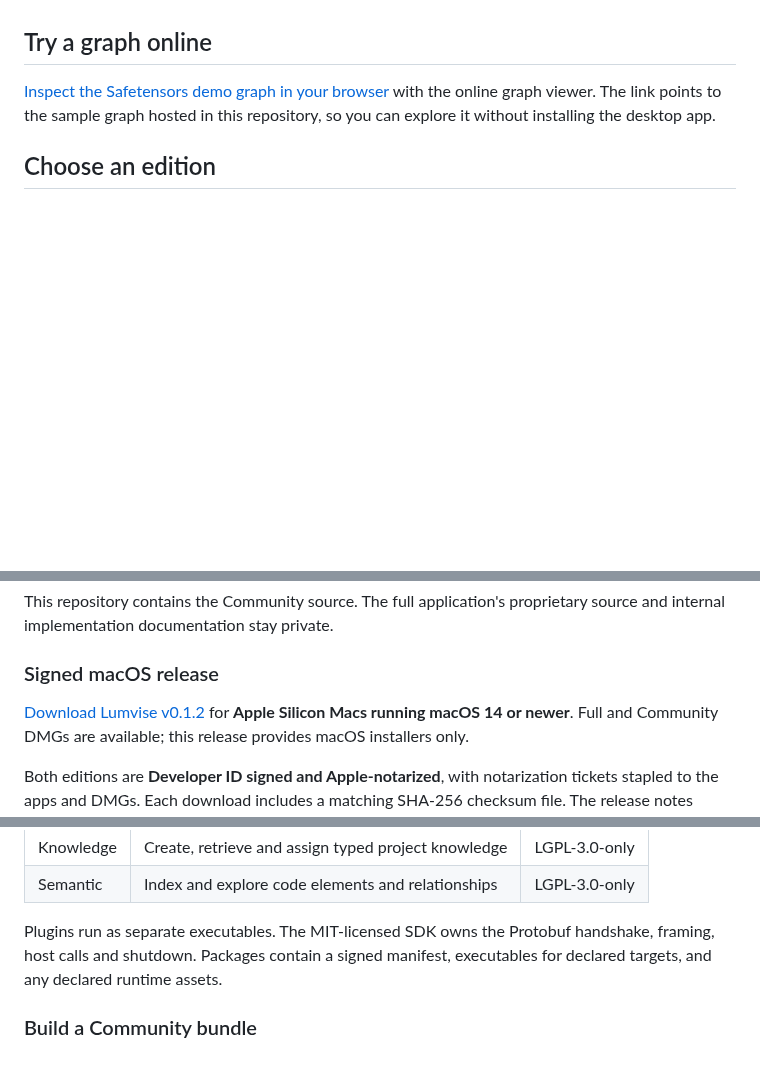
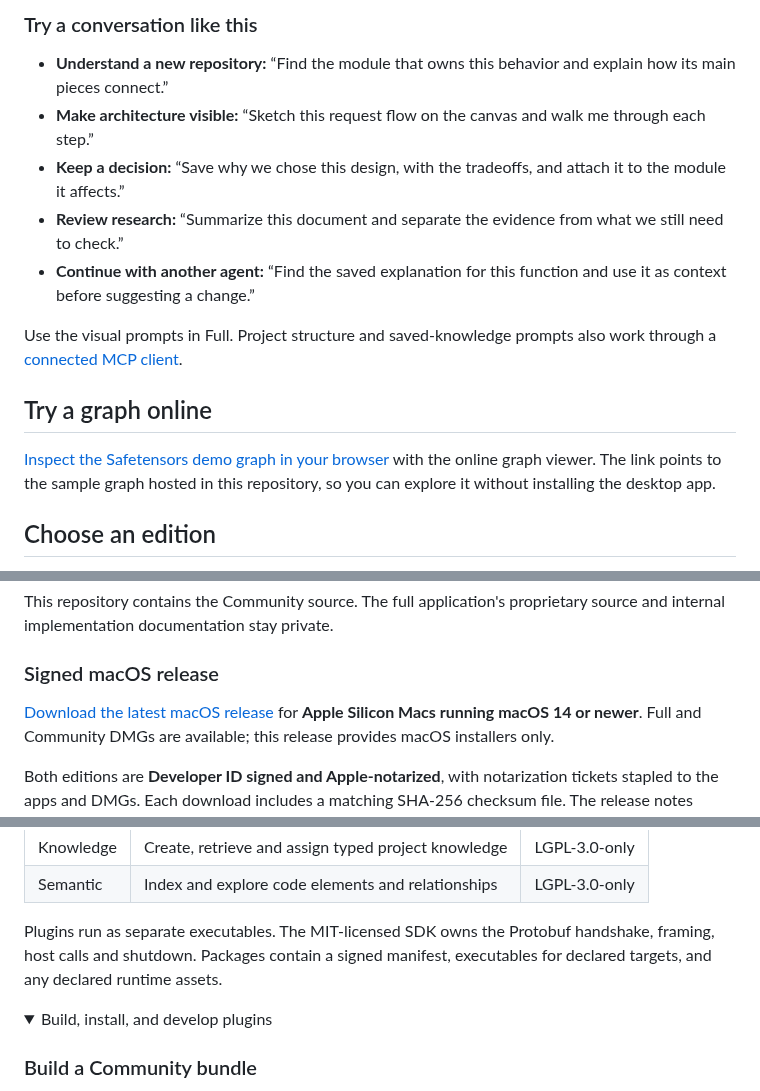
Before and after one commit to Lumvise/lumvise-main, a Markdown page: README.md, 3 parts joined by grey strips. Rendered like a GitHub page; folded sections open; blank space fills up the shorter version.

```diff
--- a/README.md
+++ b/README.md
@@ -35,3 +103,18 @@ The [demo projects](demos/) provide sample material to explore.
+### Try a conversation like this
+
+- **Understand a new repository:** “Find the module that owns this behavior and
+  explain how its main pieces connect.”
+- **Make architecture visible:** “Sketch this request flow on the canvas and
+  walk me through each step.”
+- **Keep a decision:** “Save why we chose this design, with the tradeoffs, and
+  attach it to the module it affects.”
+- **Review research:** “Summarize this document and separate the evidence from
+  what we still need to check.”
+- **Continue with another agent:** “Find the saved explanation for this function
+  and use it as context before suggesting a change.”
+
+Use the visual prompts in Full. Project structure and saved-knowledge prompts
+also work through a [connected MCP client](#connect-an-mcp-client).
 
 ## Try a graph online
 
@@ -60,7 +143,7 @@ proprietary source and internal implementation documentation stay private.
 
 ### Signed macOS release
 
-[Download Lumvise v0.1.2](https://github.com/Lumvise/lumvise-main/releases/tag/v0.1.2)
+[Download the latest macOS release](https://github.com/Lumvise/lumvise-main/releases/latest)
 for **Apple Silicon Macs running macOS 14 or newer**. Full and Community DMGs
 are available; this release provides macOS installers only.
 
@@ -173,6 +256,9 @@ Plugins run as separate executables. The MIT-licensed SDK owns the Protobuf
 handshake, framing, host calls and shutdown. Packages contain a signed manifest,
 executables for declared targets, and any declared runtime assets.
 
+<details>
+<summary>Build, install, and develop plugins</summary>
+
 ### Build a Community bundle
 
 On Apple Silicon macOS, use a protected Ed25519 signing key containing 32 raw
```
Also changed, not shown: other parts of README.md (+95 -22 lines), assets/readme/assistant-preview.png (added), assets/readme/documents.png (added), assets/readme/saved-knowledge.png (added), assets/readme/workspace.png (added), 2 other files.
